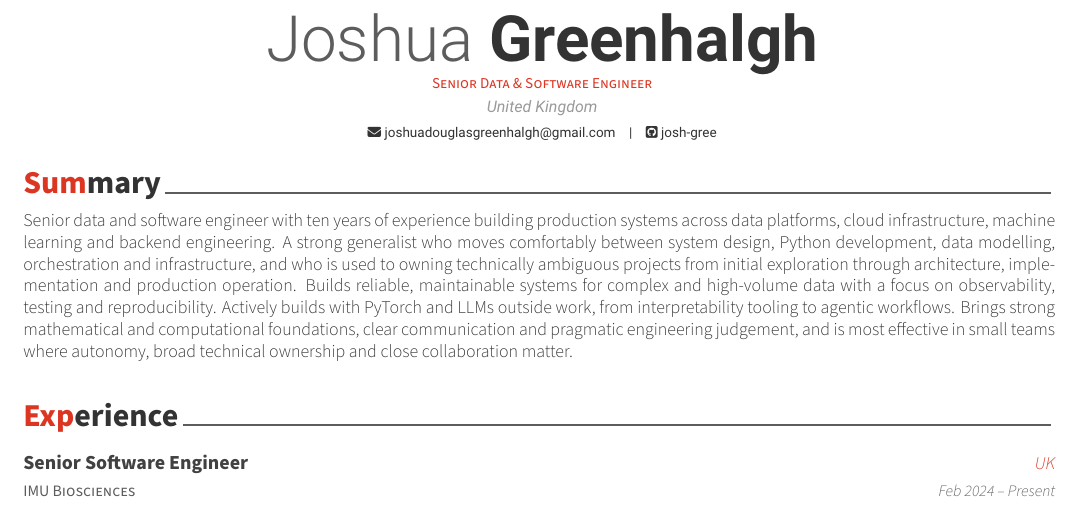
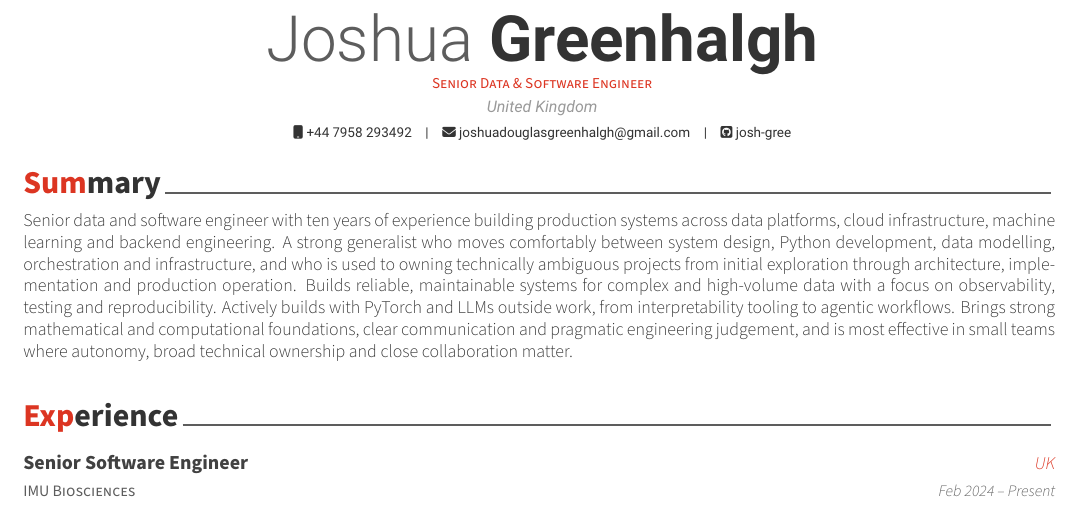
Before and after one commit to josh-gree/cv, a LaTeX CV (cv.tex): part of page 1 of 2, cut so that both start at the same text. The pictures show the PDF file cv.pdf that the author committed with the source.

Commit message:
Add phone number and remove resolved TODO comments
Co-Authored-By: Claude Fable 5.1 <noreply@anthropic.com>
Claude-Session: https://claude.ai/code/session_01WheUd4pdvgKgiB95aCfJEZ

```diff
--- a/cv.tex
+++ b/cv.tex
@@ -71,10 +71,8 @@
 
 \email{joshuadouglasgreenhalgh@gmail.com}
 \github{josh-gree}
-% TODO: fill these in. Recruiters and ATS parsers expect a phone number and
-% LinkedIn profile; leaving them out is a common reason a CV gets skipped.
+\mobile{+44 7958 293492}
 % \linkedin{linkedin-id}
-% \mobile{(+44) xxx-xxxx}
 
 %-------------------------------------------------------------------------------
 \begin{document}
```
Also changed, not shown: cv/experience.tex (+0 -5 lines), cv.pdf.
